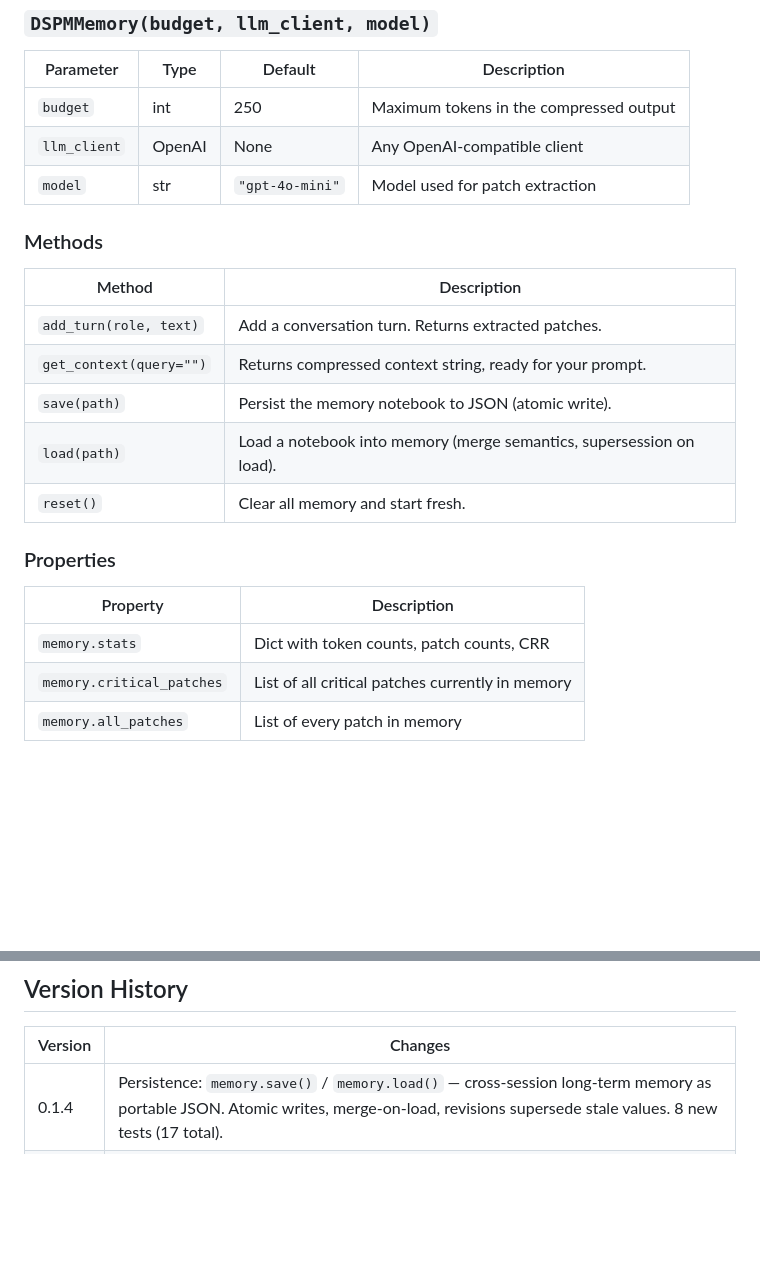
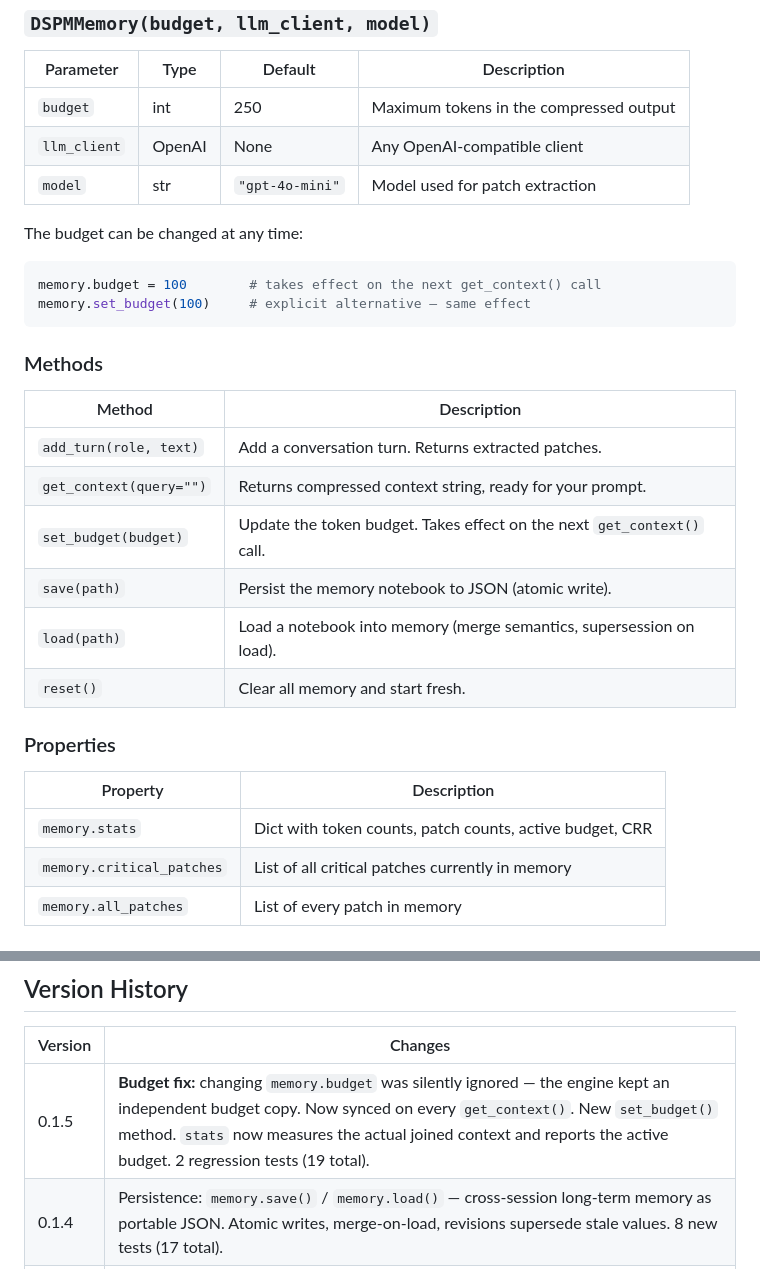
Before and after one commit to zatchbell1311-wq/Kernl, a Markdown page: README.md, 2 parts joined by grey strips. Rendered like a GitHub page; blank space fills up the shorter version.

Commit message:
Enhance README with budget methods and version history
Updated README to include budget modification methods and enhanced stats description. Added version history details for version 0.1.5.

````diff
--- a/README.md
+++ b/README.md
@@ -160,12 +160,20 @@ llm = OpenAI(base_url="http://localhost:11434/v1", api_key="ollama")
 | `llm_client` | OpenAI | None | Any OpenAI-compatible client |
 | `model` | str | `"gpt-4o-mini"` | Model used for patch extraction |
 
+The budget can be changed at any time:
+
+```python
+memory.budget = 100        # takes effect on the next get_context() call
+memory.set_budget(100)     # explicit alternative — same effect
+```
+
 ### Methods
 
 | Method | Description |
 |--------|-------------|
 | `add_turn(role, text)` | Add a conversation turn. Returns extracted patches. |
 | `get_context(query="")` | Returns compressed context string, ready for your prompt. |
+| `set_budget(budget)` | Update the token budget. Takes effect on the next `get_context()` call. |
 | `save(path)` | Persist the memory notebook to JSON (atomic write). |
 | `load(path)` | Load a notebook into memory (merge semantics, supersession on load). |
 | `reset()` | Clear all memory and start fresh. |
@@ -174,7 +182,7 @@ llm = OpenAI(base_url="http://localhost:11434/v1", api_key="ollama")
 
 | Property | Description |
 |----------|-------------|
-| `memory.stats` | Dict with token counts, patch counts, CRR |
+| `memory.stats` | Dict with token counts, patch counts, active budget, CRR |
 | `memory.critical_patches` | List of all critical patches currently in memory |
 | `memory.all_patches` | List of every patch in memory |
 
@@ -192,6 +200,7 @@ Zenodo: [10.5281/zenodo.19438636](https://doi.org/10.5281/zenodo.19438636)
 
 | Version | Changes |
 |---------|---------|
+| 0.1.5 | **Budget fix:** changing `memory.budget` was silently ignored — the engine kept an independent budget copy. Now synced on every `get_context()`. New `set_budget()` method. `stats` now measures the actual joined context and reports the active budget. 2 regression tests (19 total). |
 | 0.1.4 | Persistence: `memory.save()` / `memory.load()` — cross-session long-term memory as portable JSON. Atomic writes, merge-on-load, revisions supersede stale values. 8 new tests (17 total). |
 | 0.1.3 | Revision supersession fix: stale same-type criticals now removed when superseded. Robust normalized content-word matching. |
 | 0.1.2 | Fixed critical-patch ID collisions (CRR 36% → 100% in 18-turn live test). Budget enforced on joined context string. |
````
